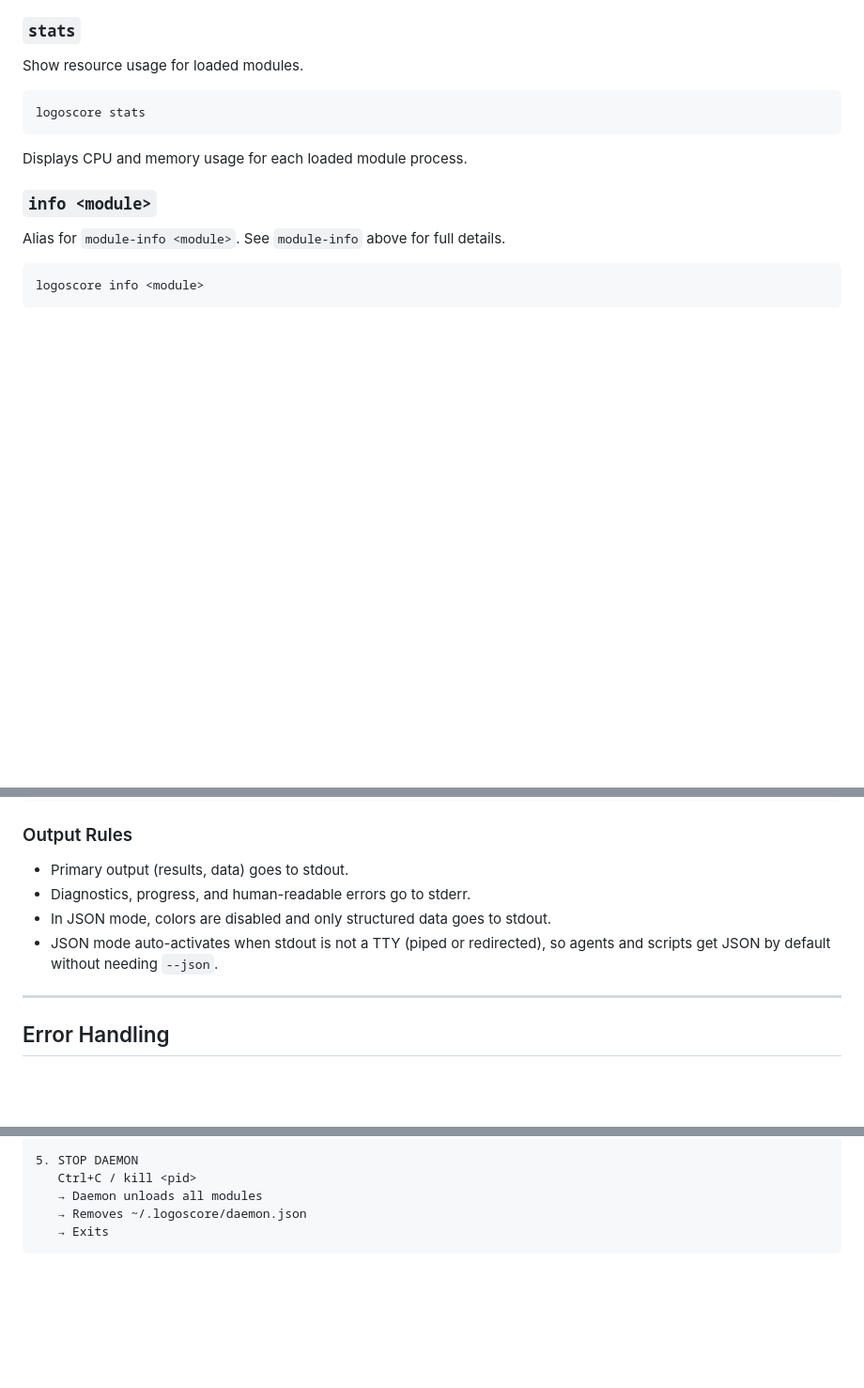
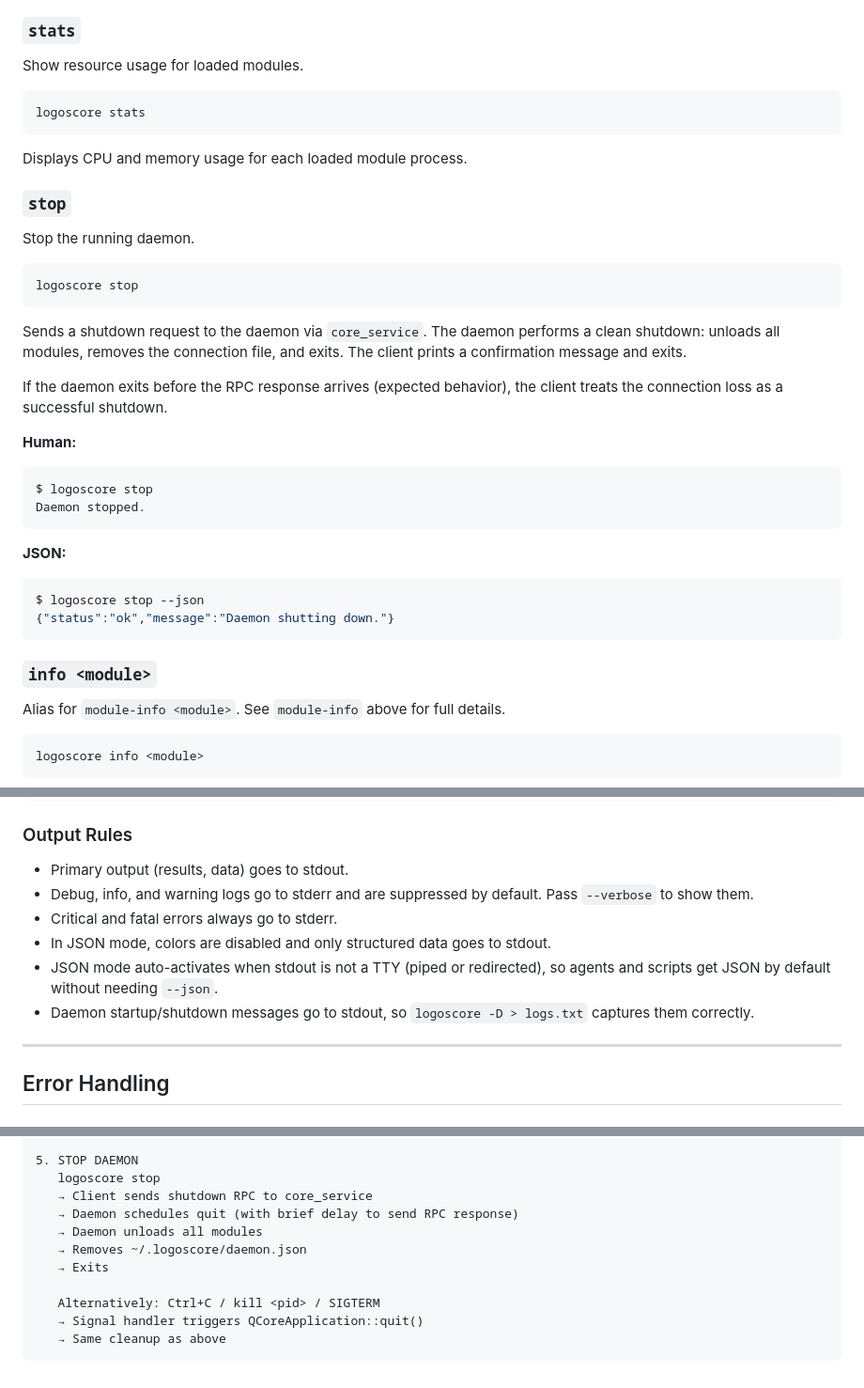
Before and after one commit to logos-co/logos-logoscore-cli, a Markdown page: docs/spec.md, 3 parts joined by grey strips. Shown at 94% size. Drawn GitHub-style; blank space fills up the shorter version.

````diff
--- a/docs/spec.md
+++ b/docs/spec.md
@@ -198,6 +203,30 @@ logoscore stats
 ```
 
 Displays CPU and memory usage for each loaded module process.
+
+### `stop`
+
+Stop the running daemon.
+
+```
+logoscore stop
+```
+
+Sends a shutdown request to the daemon via `core_service`. The daemon performs a clean shutdown: unloads all modules, removes the connection file, and exits. The client prints a confirmation message and exits.
+
+If the daemon exits before the RPC response arrives (expected behavior), the client treats the connection loss as a successful shutdown.
+
+**Human:**
+```
+$ logoscore stop
+Daemon stopped.
+```
+
+**JSON:**
+```json
+$ logoscore stop --json
+{"status":"ok","message":"Daemon shutting down."}
+```
 
 ### `info <module>`
 
@@ -694,9 +728,11 @@ $ logoscore list-modules --json
 ### Output Rules
 
 - Primary output (results, data) goes to stdout.
-- Diagnostics, progress, and human-readable errors go to stderr.
+- Debug, info, and warning logs go to stderr and are suppressed by default. Pass `--verbose` to show them.
+- Critical and fatal errors always go to stderr.
 - In JSON mode, colors are disabled and only structured data goes to stdout.
 - JSON mode auto-activates when stdout is not a TTY (piped or redirected), so agents and scripts get JSON by default without needing `--json`.
+- Daemon startup/shutdown messages go to stdout, so `logoscore -D > logs.txt` captures them correctly.
 
 ---
 
@@ -968,8 +1004,14 @@ kill $WATCH_PID
    → Runs until killed
 
 5. STOP DAEMON
-   Ctrl+C / kill <pid>
+   logoscore stop
+   → Client sends shutdown RPC to core_service
+   → Daemon schedules quit (with brief delay to send RPC response)
    → Daemon unloads all modules
    → Removes ~/.logoscore/daemon.json
    → Exits
+
+   Alternatively: Ctrl+C / kill <pid> / SIGTERM
+   → Signal handler triggers QCoreApplication::quit()
+   → Same cleanup as above
 ```
````
Also changed, not shown: other parts of docs/spec.md (+11 -1 lines), docs/project.md (+65 -37 lines).
